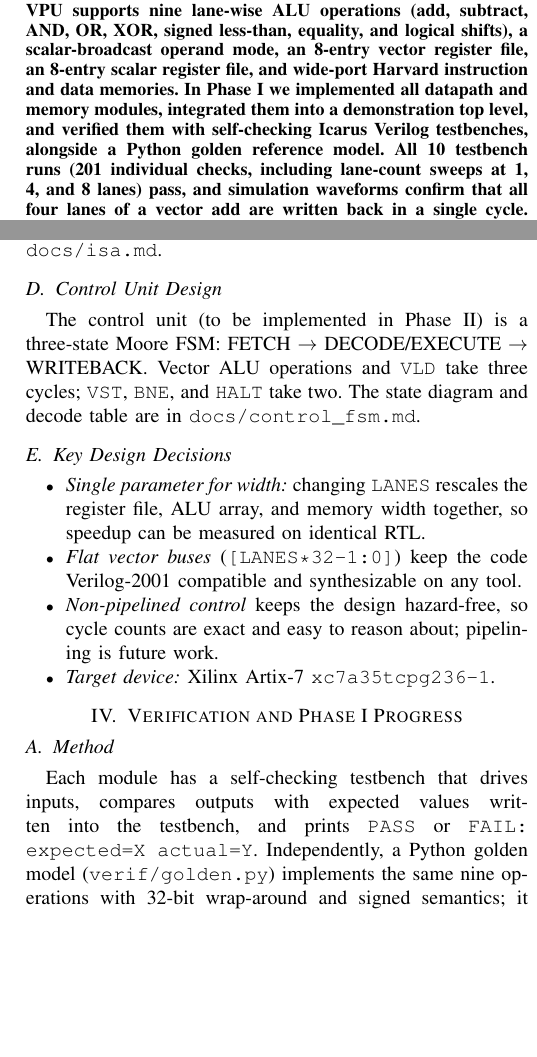
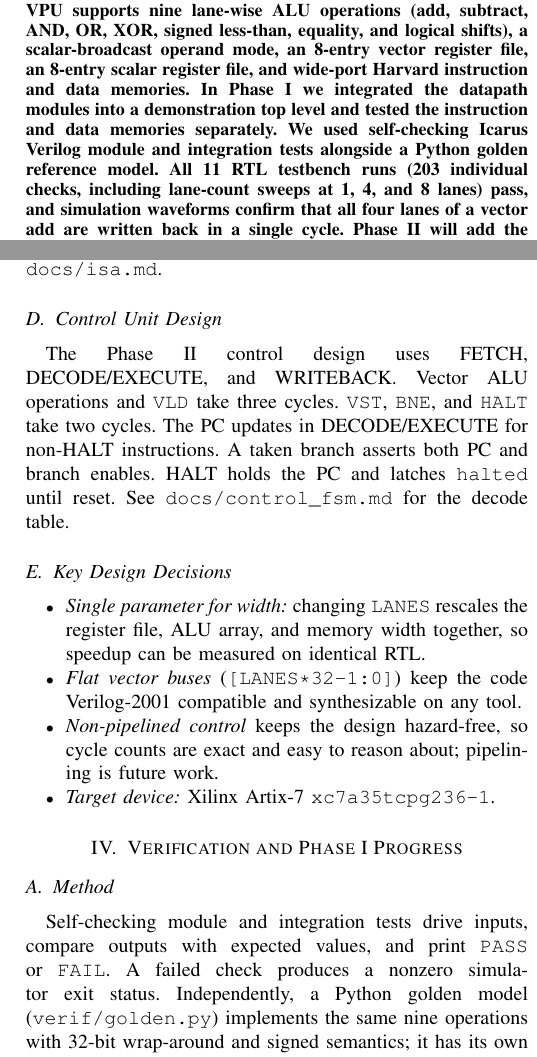
Before and after one commit to ChaitanyaSai-Meka/simd-vector-processing-unit, a LaTeX paper (report/main.tex): two parts of the columns of pages 1 and 3 of 4, joined at a grey line, cut so that both start at the same text, the shorter picture padded with empty space. Compiled offline with pdfLaTeX.

Commit message:
report: update Table II with result_combiner_tb (203 checks) and rebuild Phase I report PDF

```diff
--- a/report/main.tex
+++ b/report/main.tex
@@ -68,10 +68,11 @@ Verilog-2001. A single \texttt{LANES} parameter ($1, 2, 4,$ or $8$) replicates a
 cycle. The VPU supports nine lane-wise ALU operations (add, subtract, AND, OR,
 XOR, signed less-than, equality, and logical shifts), a scalar-broadcast operand
 mode, an 8-entry vector register file, an 8-entry scalar register file, and
-wide-port Harvard instruction and data memories. In Phase~I we implemented all
-datapath and memory modules, integrated them into a demonstration top level, and
-verified them with self-checking Icarus Verilog testbenches, alongside a Python
-golden reference model. All 10 testbench runs (201 individual checks, including lane-count
+wide-port Harvard instruction and data memories. In Phase~I we integrated the
+datapath modules into a demonstration top level and tested the instruction and
+data memories separately. We used self-checking Icarus Verilog module and
+integration tests alongside a Python golden reference model.
+All 11 RTL testbench runs (203 individual checks, including lane-count
 sweeps at 1, 4, and 8 lanes) pass, and simulation waveforms confirm that all four
 lanes of a vector add are written back in a single cycle. Phase~II will add the
 instruction-sequencing control unit, run benchmark programs to measure speedup
@@ -283,11 +285,12 @@ load/store (\texttt{VLD}, \texttt{VST}), scalar \texttt{SADDI} and
 \texttt{HALT}. The full encoding is in \texttt{docs/isa.md}.
 
 \subsection{Control Unit Design}
-The control unit (to be implemented in Phase~II) is a three-state Moore FSM:
-FETCH $\to$ DECODE/EXECUTE $\to$ WRITEBACK. Vector ALU operations and
-\texttt{VLD} take three cycles; \texttt{VST}, \texttt{BNE}, and \texttt{HALT}
-take two. The state diagram and decode table are in
-\texttt{docs/control\_fsm.md}.
+The Phase~II control design uses FETCH, DECODE/EXECUTE, and WRITEBACK.
+Vector ALU operations and \texttt{VLD} take three cycles.
+\texttt{VST}, \texttt{BNE}, and \texttt{HALT} take two cycles.
+The PC updates in DECODE/EXECUTE for non-HALT instructions. A taken branch
+asserts both PC and branch enables. HALT holds the PC and latches
+\texttt{halted} until reset. See \texttt{docs/control\_fsm.md} for the decode table.
 
 \subsection{Key Design Decisions}
 \begin{itemize}
@@ -305,9 +308,9 @@ take two. The state diagram and decode table are in
 \section{Verification and Phase~I Progress}
 
 \subsection{Method}
-Each module has a self-checking testbench that drives inputs, compares outputs
-with expected values written into the testbench, and prints \texttt{PASS} or
-\texttt{FAIL: expected=X actual=Y}. Independently, a Python golden model
+Self-checking module and integration tests drive inputs, compare outputs
+with expected values, and print \texttt{PASS} or \texttt{FAIL}. A failed
+check produces a nonzero simulator exit status. Independently, a Python golden model
 (\texttt{verif/golden.py}) implements the same nine operations with 32-bit
 wrap-around and signed semantics; it has its own self-test and will generate
 the expected outputs for the Phase~II benchmark programs. Test vectors include
```
Also changed, not shown: report/SIMD_VPU_Phase1_Report.pdf, report/main.tex (24 more changed lines).
